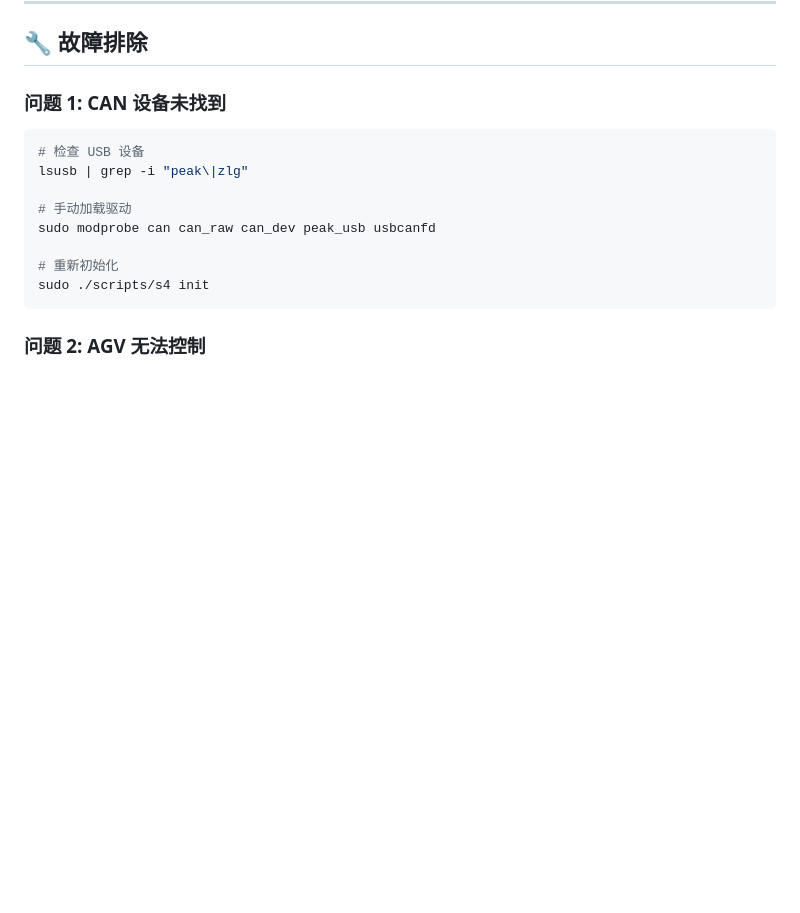
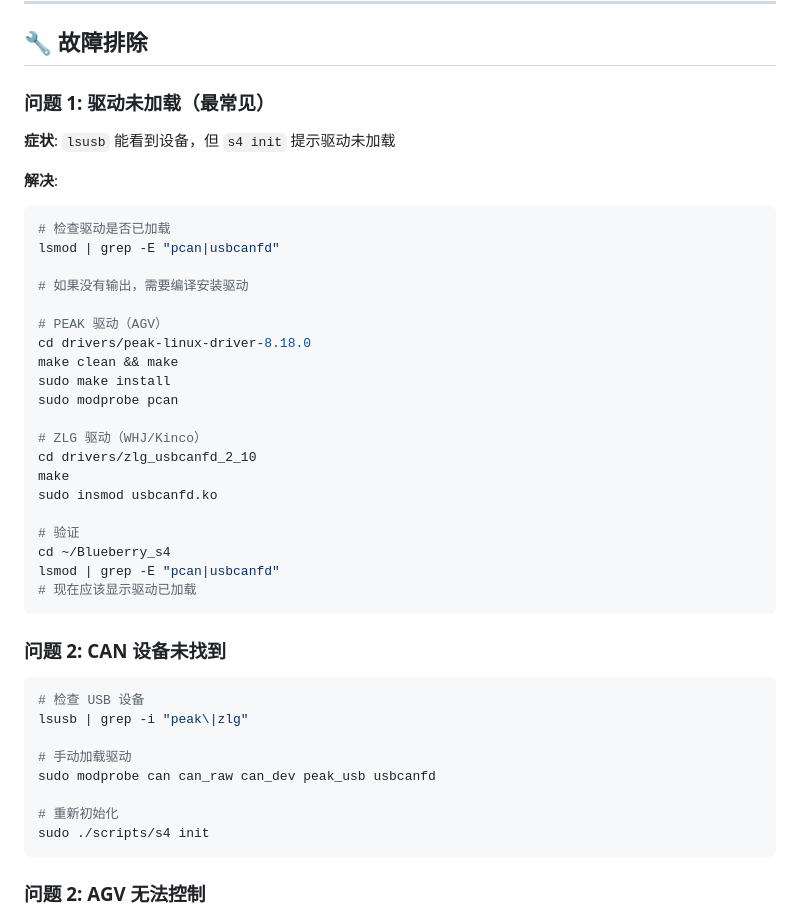
Before and after one commit to licher255/blueberry_s4, a Markdown page: README.md, the part around one of its changes. GitHub-like rendering; blank space fills up the shorter version.

````diff
--- a/README.md
+++ b/README.md
@@ -273,7 +325,35 @@ sudo ./scripts/s4 init
 
 ## 🔧 故障排除
 
-### 问题 1: CAN 设备未找到
+### 问题 1: 驱动未加载（最常见）
+
+**症状**: `lsusb` 能看到设备，但 `s4 init` 提示驱动未加载
+
+**解决**:
+```bash
+# 检查驱动是否已加载
+lsmod | grep -E "pcan|usbcanfd"
+
+# 如果没有输出，需要编译安装驱动
+
+# PEAK 驱动（AGV）
+cd drivers/peak-linux-driver-8.18.0
+make clean && make
+sudo make install
+sudo modprobe pcan
+
+# ZLG 驱动（WHJ/Kinco）
+cd drivers/zlg_usbcanfd_2_10
+make
+sudo insmod usbcanfd.ko
+
+# 验证
+cd ~/Blueberry_s4
+lsmod | grep -E "pcan|usbcanfd"
+# 现在应该显示驱动已加载
+```
+
+### 问题 2: CAN 设备未找到
 
 ```bash
 # 检查 USB 设备
````
Also changed, not shown: other parts of README.md (+52 -0 lines).
